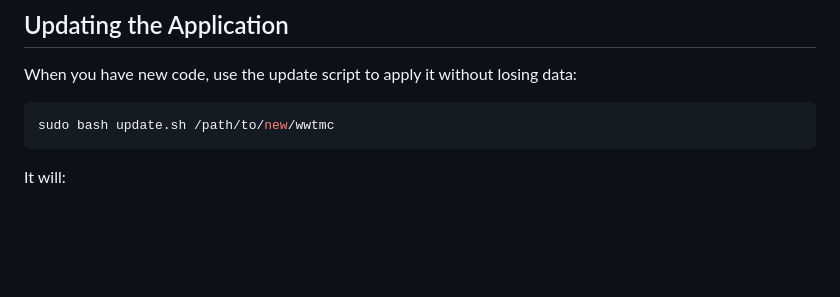
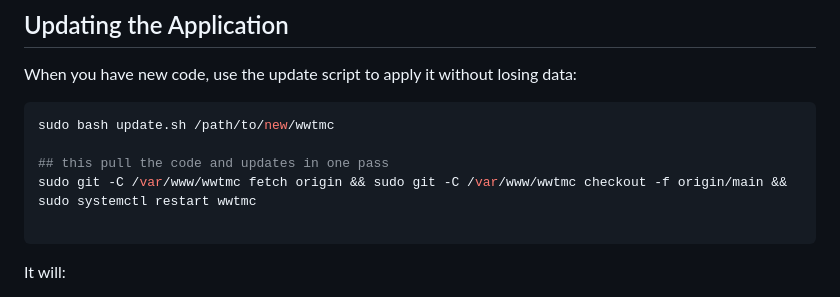
Before and after one commit to cn2450-netizen/wwtm-boosters-webpage, a Markdown page: README.md, the part around the change. Drawn GitHub-style; blank space fills up the shorter version.

Commit message:
added addtioanl update info to readme file

````diff
--- a/README.md
+++ b/README.md
@@ -185,6 +185,10 @@ When you have new code, use the update script to apply it without losing data:
 
 ```bash
 sudo bash update.sh /path/to/new/wwtmc
+
+## this pull the code and updates in one pass
+sudo git -C /var/www/wwtmc fetch origin && sudo git -C /var/www/wwtmc checkout -f origin/main && sudo systemctl restart wwtmc
+
 ```
 
 It will:
````
